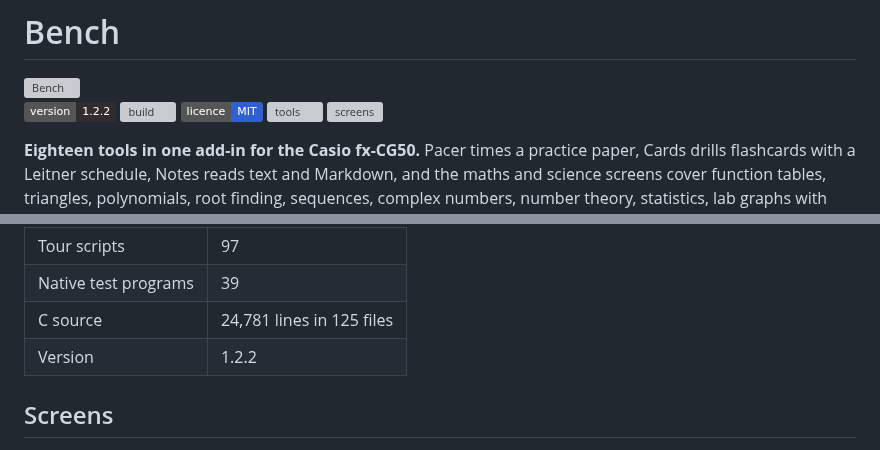
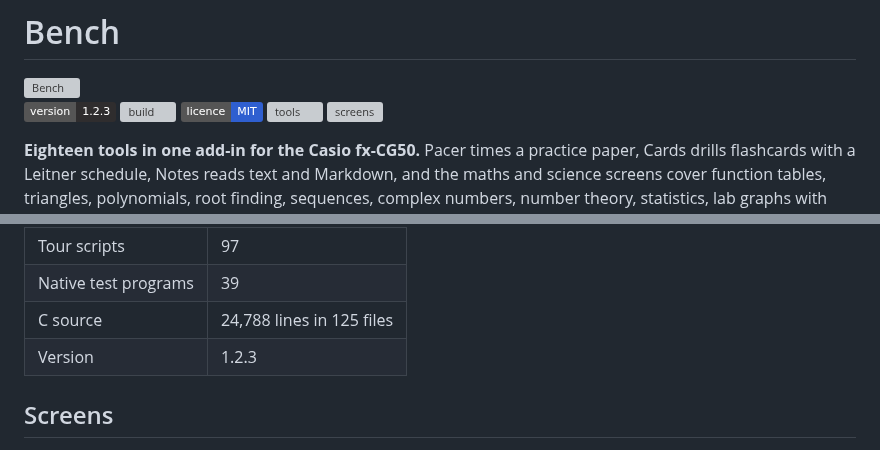
Before and after one commit to sarang-cmd/bench, a Markdown page: README.md, 2 parts joined by grey strips. Drawn GitHub-style; badges without logos; grey boxes are pictures that could not be loaded.

```diff
--- a/README.md
+++ b/README.md
@@ -3,7 +3,7 @@
 <img src="docs/images/brand-wordmark.svg" alt="Bench" width="420">
 
 <!-- BADGES:BEGIN -->
-[![version](https://img.shields.io/badge/version-1.2.2-2f2d2e)](https://github.com/sarang-cmd/bench/releases)
+[![version](https://img.shields.io/badge/version-1.2.3-2f2d2e)](https://github.com/sarang-cmd/bench/releases)
 [![build](https://github.com/sarang-cmd/bench/actions/workflows/build.yml/badge.svg)](https://github.com/sarang-cmd/bench/actions/workflows/build.yml)
 [![licence](https://img.shields.io/badge/licence-MIT-2f5fd0)](https://github.com/sarang-cmd/bench/blob/main/LICENSE)
 [![tools](https://img.shields.io/endpoint?url=https%3A%2F%2Fbench-gdc.vercel.app%2Fbadge-tools.json)](docs/tools.json)
@@ -44,8 +44,8 @@ Bench-1.1.0.g3a     <- copy this to the calculator's storage root
 | Screens captured | 97 |
 | Tour scripts | 97 |
 | Native test programs | 39 |
-| C source | 24,781 lines in 125 files |
-| Version | 1.2.2 |
+| C source | 24,788 lines in 125 files |
+| Version | 1.2.3 |
 <!-- STATS:END -->
 
 ## Screens
```
Also changed, not shown: CHANGELOG.md (+25 -2 lines), docs/design.md (+7 -0 lines), docs/images/25_about.png, docs/images/84_about_top.png, docs/images/85_about_build.png, 12 other files.
